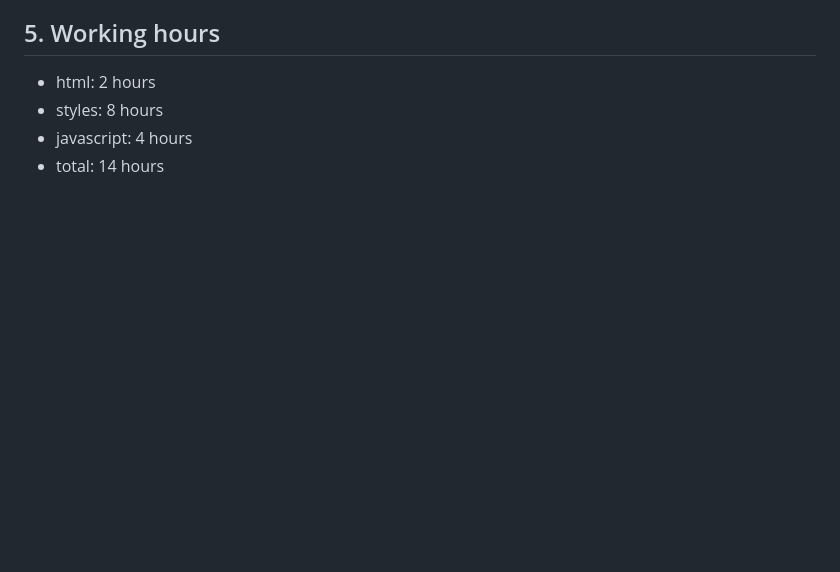
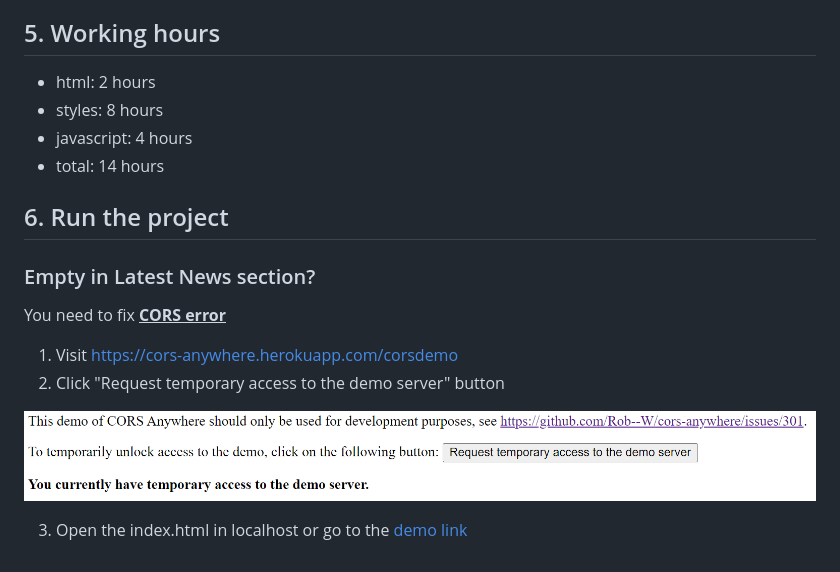
Before and after one commit to chepark/liana, a Markdown page: README.md, the part around the change. GitHub-like rendering; pictures changed too: assets/img/cors.png (added); blank space fills up the shorter version.

Commit message:
README.md: add how to run the project.

```diff
--- a/README.md
+++ b/README.md
@@ -58,3 +58,17 @@ The section describes how the assignment has been completed. Besides, challenges
 - styles: 8 hours
 - javascript: 4 hours
 - total: 14 hours
+
+## 6. Run the project
+
+### Empty in Latest News section?
+
+You need to fix **<u>CORS error</u>**
+
+1. Visit https://cors-anywhere.herokuapp.com/corsdemo
+2. Click "Request temporary access to the demo server" button
+<p align="center">
+  <img width="800px" height="auto" src="./assets/img/cors.png">
+</p>
+
+3. Open the index.html in localhost or go to the [demo link](https://effervescent-gumption-a93fe6.netlify.app/)
```
